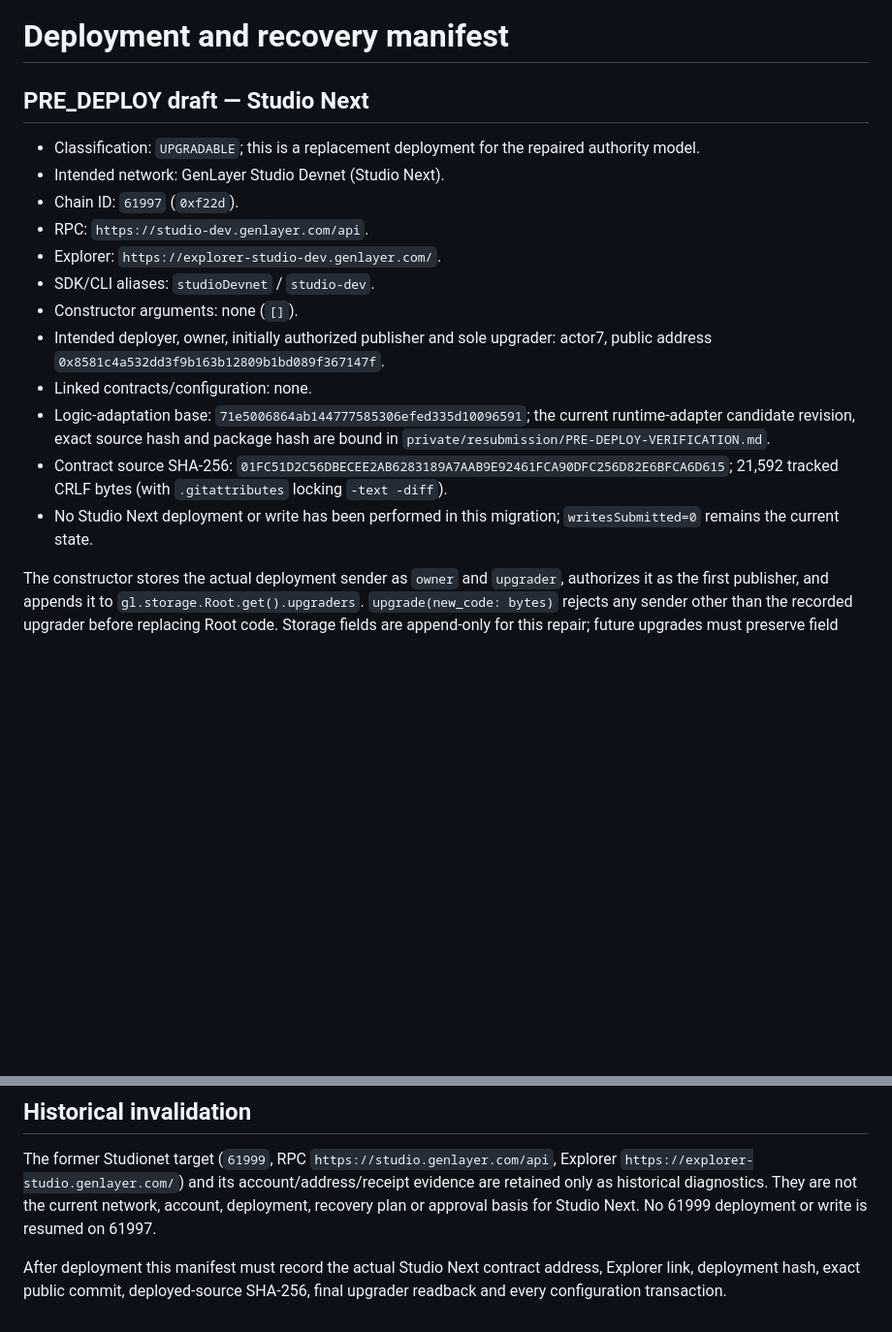
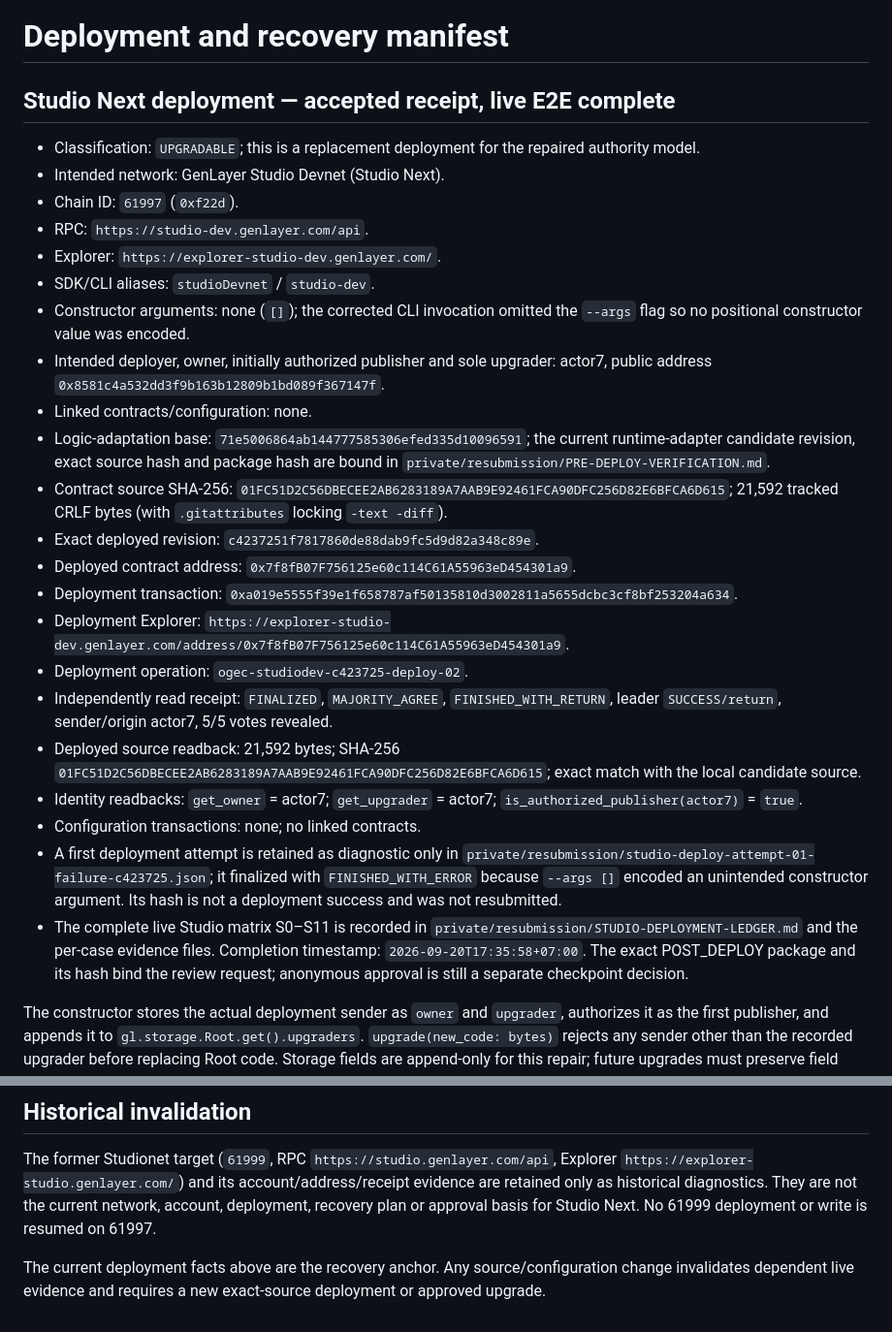
Before and after one commit to dietthe030-ux/open-grant-eligibility-evidence-checker, a Markdown page: docs/DEPLOYMENT-RECOVERY.md, 2 parts joined by grey strips. Shown at 97% size. Rendered like a GitHub page; blank space fills up the shorter version.

Commit message:
docs: reconcile Studio deployment evidence

```diff
--- a/docs/DEPLOYMENT-RECOVERY.md
+++ b/docs/DEPLOYMENT-RECOVERY.md
@@ -1,6 +1,6 @@
 # Deployment and recovery manifest
 
-## PRE_DEPLOY draft — Studio Next
+## Studio Next deployment — accepted receipt, live E2E complete
 
 - Classification: `UPGRADABLE`; this is a replacement deployment for the repaired authority model.
 - Intended network: GenLayer Studio Devnet (Studio Next).
@@ -8,12 +8,22 @@
 - RPC: `https://studio-dev.genlayer.com/api`.
 - Explorer: `https://explorer-studio-dev.genlayer.com/`.
 - SDK/CLI aliases: `studioDevnet` / `studio-dev`.
-- Constructor arguments: none (`[]`).
+- Constructor arguments: none (`[]`); the corrected CLI invocation omitted the `--args` flag so no positional constructor value was encoded.
 - Intended deployer, owner, initially authorized publisher and sole upgrader: actor7, public address `0x8581c4a532dd3f9b163b12809b1bd089f367147f`.
 - Linked contracts/configuration: none.
 - Logic-adaptation base: `71e5006864ab144777585306efed335d10096591`; the current runtime-adapter candidate revision, exact source hash and package hash are bound in `private/resubmission/PRE-DEPLOY-VERIFICATION.md`.
 - Contract source SHA-256: `01FC51D2C56DBECEE2AB6283189A7AAB9E92461FCA90DFC256D82E6BFCA6D615`; 21,592 tracked CRLF bytes (with `.gitattributes` locking `-text -diff`).
-- No Studio Next deployment or write has been performed in this migration; `writesSubmitted=0` remains the current state.
+- Exact deployed revision: `c4237251f7817860de88dab9fc5d9d82a348c89e`.
+- Deployed contract address: `0x7f8fB07F756125e60c114C61A55963eD454301a9`.
+- Deployment transaction: `0xa019e5555f39e1f658787af50135810d3002811a5655dcbc3cf8bf253204a634`.
+- Deployment Explorer: `https://explorer-studio-dev.genlayer.com/address/0x7f8fB07F756125e60c114C61A55963eD454301a9`.
+- Deployment operation: `ogec-studiodev-c423725-deploy-02`.
+- Independently read receipt: `FINALIZED`, `MAJORITY_AGREE`, `FINISHED_WITH_RETURN`, leader `SUCCESS/return`, sender/origin actor7, 5/5 votes revealed.
+- Deployed source readback: 21,592 bytes; SHA-256 `01FC51D2C56DBECEE2AB6283189A7AAB9E92461FCA90DFC256D82E6BFCA6D615`; exact match with the local candidate source.
+- Identity readbacks: `get_owner` = actor7; `get_upgrader` = actor7; `is_authorized_publisher(actor7)` = `true`.
+- Configuration transactions: none; no linked contracts.
+- A first deployment attempt is retained as diagnostic only in `private/resubmission/studio-deploy-attempt-01-failure-c423725.json`; it finalized with `FINISHED_WITH_ERROR` because `--args []` encoded an unintended constructor argument. Its hash is not a deployment success and was not resubmitted.
+- The complete live Studio matrix S0–S11 is recorded in `private/resubmission/STUDIO-DEPLOYMENT-LEDGER.md` and the per-case evidence files. Completion timestamp: `2026-09-20T17:35:58+07:00`. The exact POST_DEPLOY package and its hash bind the review request; anonymous approval is still a separate checkpoint decision.
 
 The constructor stores the actual deployment sender as `owner` and `upgrader`, authorizes it as the first publisher, and appends it to `gl.storage.Root.get().upgraders`. `upgrade(new_code: bytes)` rejects any sender other than the recorded upgrader before replacing Root code. Storage fields are append-only for this repair; future upgrades must preserve field order/types or provide a separately reviewed migration.
 
@@ -30,4 +40,4 @@ Access to the selected Studio Next account and continued chain state are prerequ
 
 The former Studionet target (`61999`, RPC `https://studio.genlayer.com/api`, Explorer `https://explorer-studio.genlayer.com/`) and its account/address/receipt evidence are retained only as historical diagnostics. They are not the current network, account, deployment, recovery plan or approval basis for Studio Next. No 61999 deployment or write is resumed on 61997.
 
-After deployment this manifest must record the actual Studio Next contract address, Explorer link, deployment hash, exact public commit, deployed-source SHA-256, final upgrader readback and every configuration transaction.
+The current deployment facts above are the recovery anchor. Any source/configuration change invalidates dependent live evidence and requires a new exact-source deployment or approved upgrade.
```
